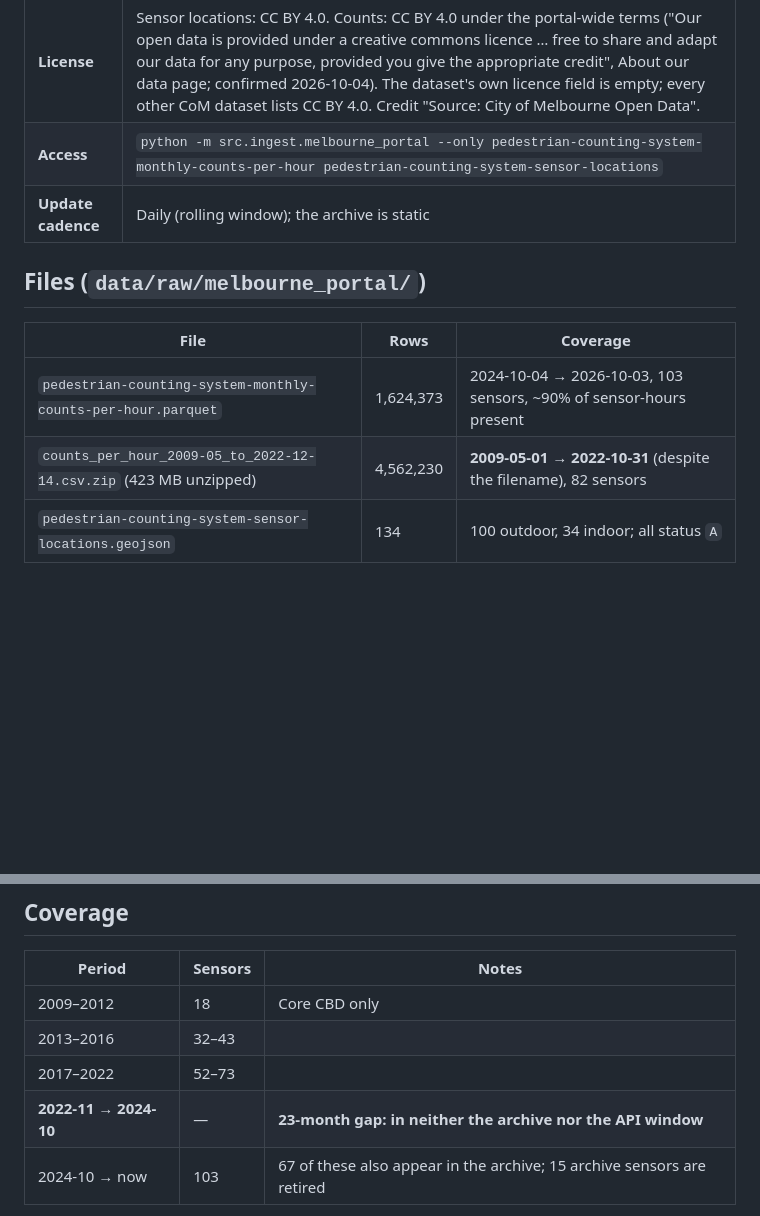
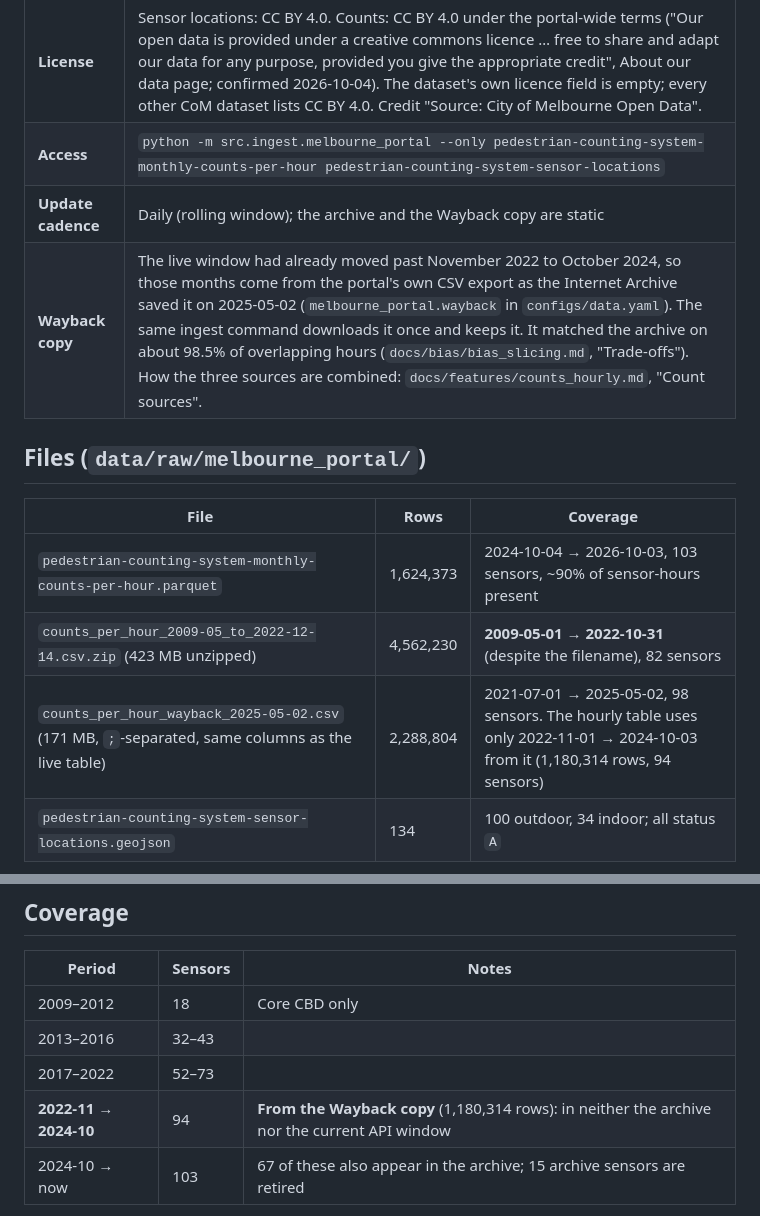
Before and after one commit to romit-basak/Stoa, a Markdown page: docs/data_cards/melbourne_pedestrian_counts.md, 2 parts joined by grey strips. Rendered like a GitHub page; blank space fills up the shorter version.

Commit message:
Added the Wayback copy of the counts export to the licence register and the counts data card, and corrected the card's coverage table, which still listed November 2022 to October 2024 as a gap.

```diff
--- a/docs/data_cards/melbourne_pedestrian_counts.md
+++ b/docs/data_cards/melbourne_pedestrian_counts.md
@@ -6,7 +6,8 @@
 | **Provider** | City of Melbourne Open Data (`pedestrian-counting-system-monthly-counts-per-hour`, `pedestrian-counting-system-sensor-locations`) |
 | **License** | Sensor locations: CC BY 4.0. Counts: CC BY 4.0 under the portal-wide terms ("Our open data is provided under a creative commons licence … free to share and adapt our data for any purpose, provided you give the appropriate credit", About our data page; confirmed 2026-10-04). The dataset's own licence field is empty; every other CoM dataset lists CC BY 4.0. Credit "Source: City of Melbourne Open Data". |
 | **Access** | `python -m src.ingest.melbourne_portal --only pedestrian-counting-system-monthly-counts-per-hour pedestrian-counting-system-sensor-locations` |
-| **Update cadence** | Daily (rolling window); the archive is static |
+| **Update cadence** | Daily (rolling window); the archive and the Wayback copy are static |
+| **Wayback copy** | The live window had already moved past November 2022 to October 2024, so those months come from the portal's own CSV export as the Internet Archive saved it on 2025-05-02 (`melbourne_portal.wayback` in `configs/data.yaml`). The same ingest command downloads it once and keeps it. It matched the archive on about 98.5% of overlapping hours (`docs/bias/bias_slicing.md`, "Trade-offs"). How the three sources are combined: `docs/features/counts_hourly.md`, "Count sources". |
 
 ## Files (`data/raw/melbourne_portal/`)
 
@@ -14,6 +15,7 @@
 |---|---|---|
 | `pedestrian-counting-system-monthly-counts-per-hour.parquet` | 1,624,373 | 2024-10-04 → 2026-10-03, 103 sensors, ~90% of sensor-hours present |
 | `counts_per_hour_2009-05_to_2022-12-14.csv.zip` (423 MB unzipped) | 4,562,230 | **2009-05-01 → 2022-10-31** (despite the filename), 82 sensors |
+| `counts_per_hour_wayback_2025-05-02.csv` (171 MB, `;`-separated, same columns as the live table) | 2,288,804 | 2021-07-01 → 2025-05-02, 98 sensors. The hourly table uses only 2022-11-01 → 2024-10-03 from it (1,180,314 rows, 94 sensors) |
 | `pedestrian-counting-system-sensor-locations.geojson` | 134 | 100 outdoor, 34 indoor; all status `A` |
 
 `data/raw/melbourne_pedestrian/` holds the original hand-downloaded CSVs. That counts CSV is a **~9% sparse subset** (148,500 rows) and is superseded by the parquet above. Do not train on it.
@@ -37,7 +39,7 @@
 | 2009–2012 | 18 | Core CBD only |
 | 2013–2016 | 32–43 | |
 | 2017–2022 | 52–73 | |
-| **2022-11 → 2024-10** | — | **23-month gap: in neither the archive nor the API window** |
+| **2022-11 → 2024-10** | 94 | **From the Wayback copy** (1,180,314 rows): in neither the archive nor the current API window |
 | 2024-10 → now | 103 | 67 of these also appear in the archive; 15 archive sensors are retired |
 
 - 57 sensors have ≥5 years of history in the archive.
```
Also changed, not shown: docs/data_licenses.md (+1 -0 lines).
